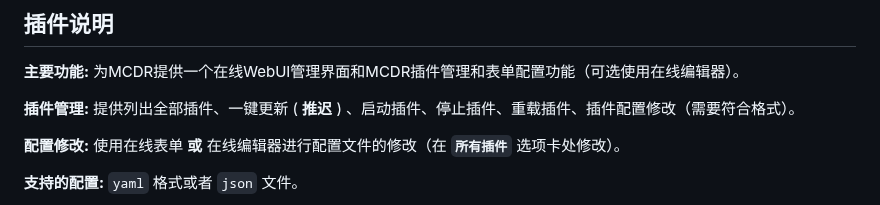
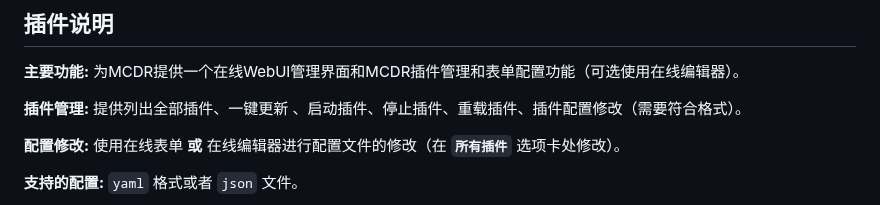
Before and after one commit to nkdns/PF-MCDR-WebUI, a Markdown page: README.md, the part around the change. GitHub-like rendering.

```diff
--- a/README.md
+++ b/README.md
@@ -18,7 +18,7 @@
 
 **主要功能:** 为MCDR提供一个在线WebUI管理界面和MCDR插件管理和表单配置功能（可选使用在线编辑器）。
 
-**插件管理:** 提供列出全部插件、一键更新 ( **推迟** ) 、启动插件、停止插件、重载插件、插件配置修改（需要符合格式）。
+**插件管理:** 提供列出全部插件、一键更新 、启动插件、停止插件、重载插件、插件配置修改（需要符合格式）。
 
 **配置修改:** 使用在线表单 **或** 在线编辑器进行配置文件的修改（在 **`所有插件`** 选项卡处修改）。
 
```
